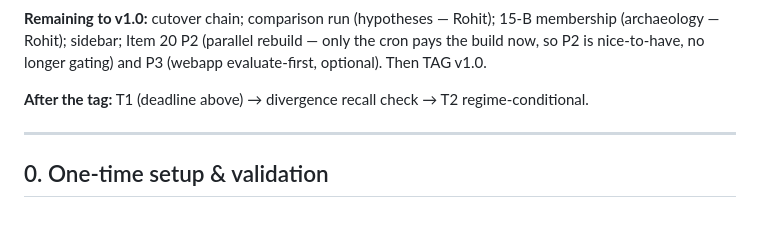
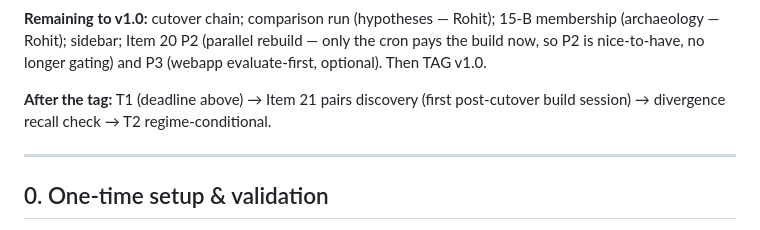
Before and after one commit to kumrohit/nse_screener_text, a Markdown page: ROADMAP.md, the part around one of its changes. GitHub-like rendering.

```diff
--- a/ROADMAP.md
+++ b/ROADMAP.md
@@ -200,8 +200,9 @@ Rohit); 15-B membership (archaeology — Rohit); sidebar; Item 20 P2
 nice-to-have, no longer gating) and P3 (webapp evaluate-first,
 optional). Then TAG v1.0.
 
-**After the tag:** T1 (deadline above) → divergence recall check →
-T2 regime-conditional.
+**After the tag:** T1 (deadline above) → Item 21 pairs discovery
+(first post-cutover build session) → divergence recall check → T2
+regime-conditional.
 
 ---
 
```
Also changed, not shown: other parts of ROADMAP.md (+76 -0 lines).
